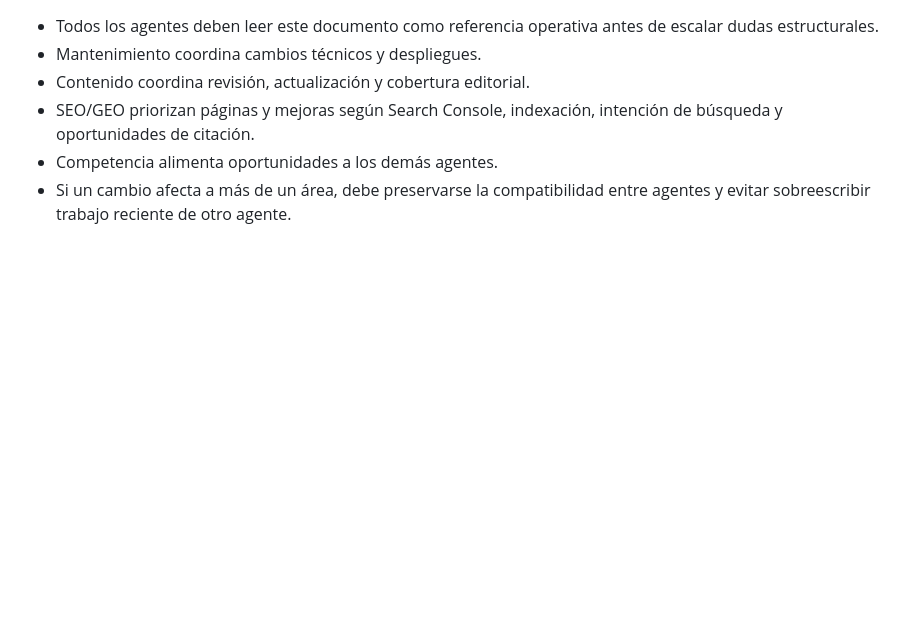
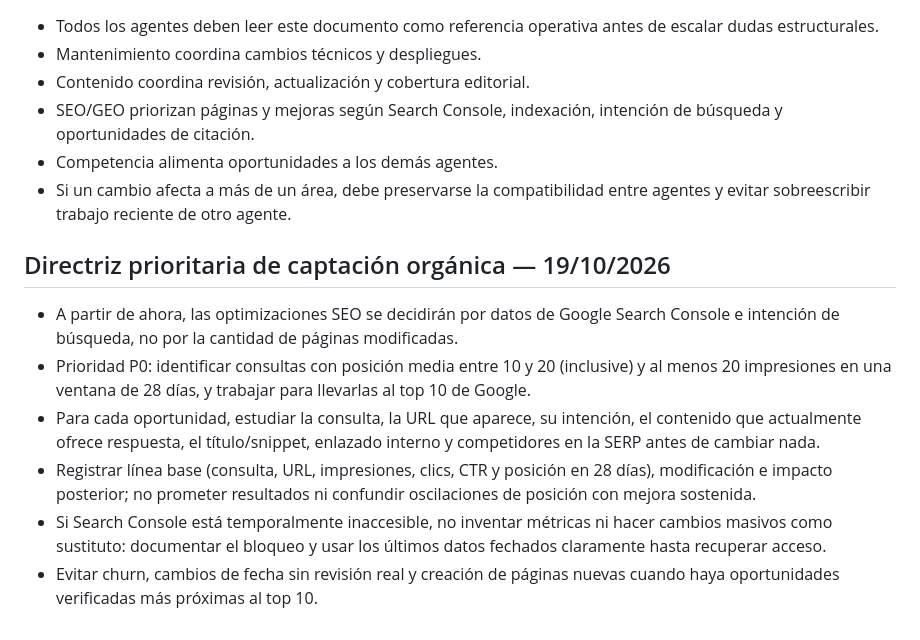
Before and after one commit to mariorc7-creator/utiles-online, a Markdown page: AGENTES-COORDINACION.md, the part around the change. Rendered like a GitHub page; blank space fills up the shorter version.

Commit message:
SEO: priorizar consultas posiciones 10-20 con 20+ impresiones en 28 días

```diff
--- a/AGENTES-COORDINACION.md
+++ b/AGENTES-COORDINACION.md
@@ -93,3 +93,11 @@ Regla general: primero consultar contexto compartido, repositorio y estado actua
 - SEO/GEO priorizan páginas y mejoras según Search Console, indexación, intención de búsqueda y oportunidades de citación.
 - Competencia alimenta oportunidades a los demás agentes.
 - Si un cambio afecta a más de un área, debe preservarse la compatibilidad entre agentes y evitar sobreescribir trabajo reciente de otro agente.
+
+## Directriz prioritaria de captación orgánica — 19/10/2026
+- A partir de ahora, las optimizaciones SEO se decidirán por datos de Google Search Console e intención de búsqueda, no por la cantidad de páginas modificadas.
+- Prioridad P0: identificar consultas con posición media entre 10 y 20 (inclusive) y al menos 20 impresiones en una ventana de 28 días, y trabajar para llevarlas al top 10 de Google.
+- Para cada oportunidad, estudiar la consulta, la URL que aparece, su intención, el contenido que actualmente ofrece respuesta, el título/snippet, enlazado interno y competidores en la SERP antes de cambiar nada.
+- Registrar línea base (consulta, URL, impresiones, clics, CTR y posición en 28 días), modificación e impacto posterior; no prometer resultados ni confundir oscilaciones de posición con mejora sostenida.
+- Si Search Console está temporalmente inaccesible, no inventar métricas ni hacer cambios masivos como sustituto: documentar el bloqueo y usar los últimos datos fechados claramente hasta recuperar acceso.
+- Evitar churn, cambios de fecha sin revisión real y creación de páginas nuevas cuando haya oportunidades verificadas más próximas al top 10.
```
